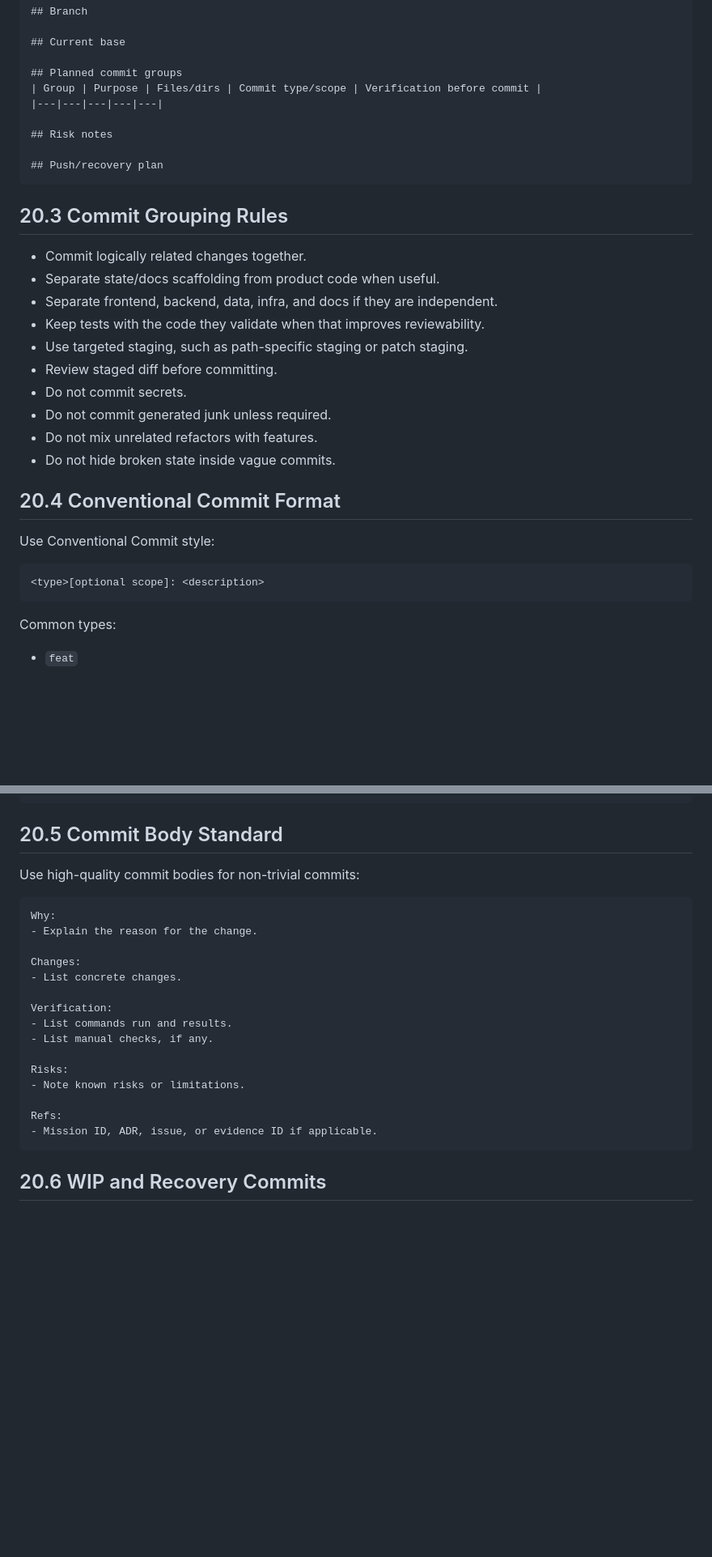
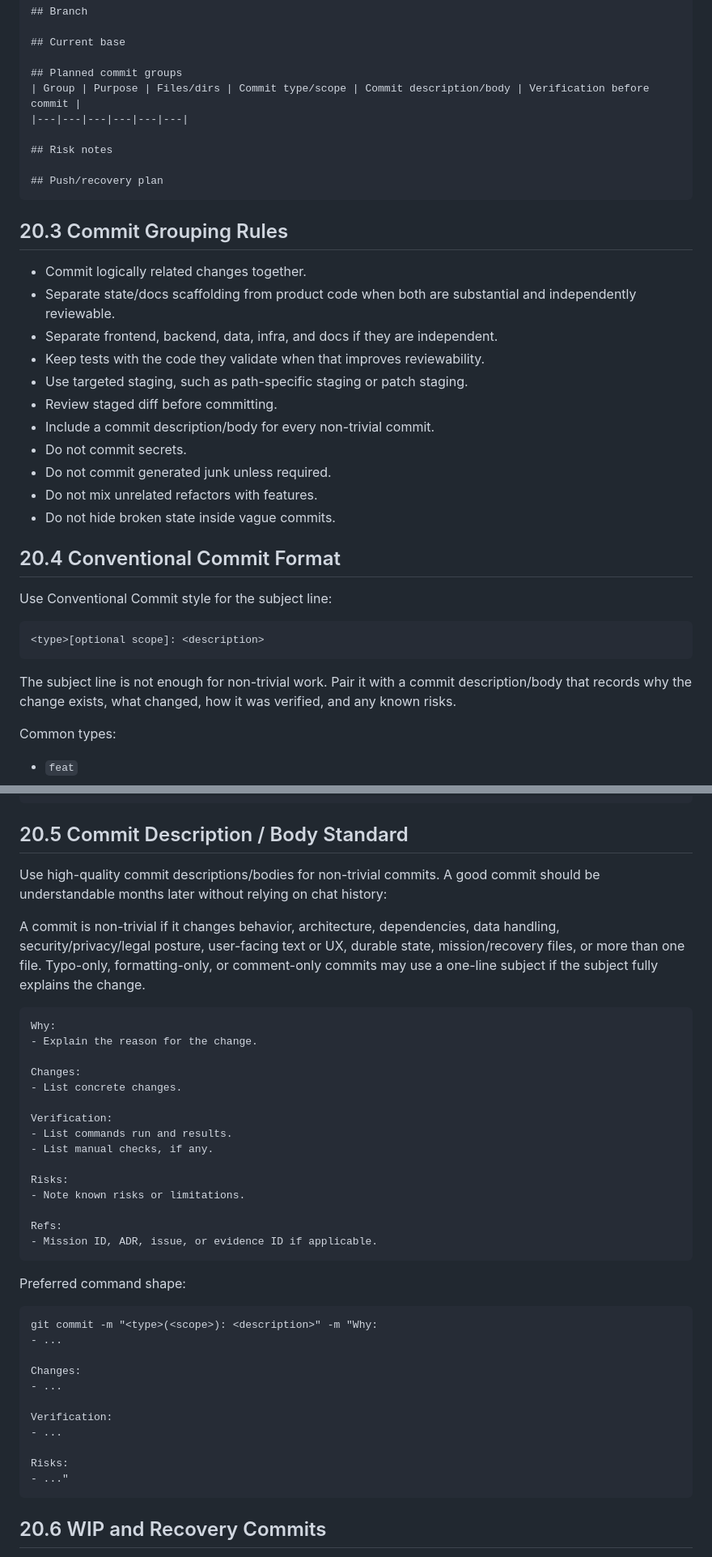
Before and after one commit to aghimir3/agent-os, a Markdown page: AI_PRINCIPAL.md, 2 parts joined by grey strips. Shown at 81% size. GitHub-like rendering; blank space fills up the shorter version.

````diff
--- a/AI_PRINCIPAL.md
+++ b/AI_PRINCIPAL.md
@@ -1667,8 +1686,8 @@ Create/update:
 ## Current base
 
 ## Planned commit groups
-| Group | Purpose | Files/dirs | Commit type/scope | Verification before commit |
-|---|---|---|---|---|
+| Group | Purpose | Files/dirs | Commit type/scope | Commit description/body | Verification before commit |
+|---|---|---|---|---|---|
 
 ## Risk notes
 
@@ -1678,11 +1697,12 @@ Create/update:
 ## 20.3 Commit Grouping Rules
 
 - Commit logically related changes together.
-- Separate state/docs scaffolding from product code when useful.
+- Separate state/docs scaffolding from product code when both are substantial and independently reviewable.
 - Separate frontend, backend, data, infra, and docs if they are independent.
 - Keep tests with the code they validate when that improves reviewability.
 - Use targeted staging, such as path-specific staging or patch staging.
 - Review staged diff before committing.
+- Include a commit description/body for every non-trivial commit.
 - Do not commit secrets.
 - Do not commit generated junk unless required.
 - Do not mix unrelated refactors with features.
@@ -1690,11 +1710,13 @@ Create/update:
 
 ## 20.4 Conventional Commit Format
 
-Use Conventional Commit style:
+Use Conventional Commit style for the subject line:
 
 ```text
 <type>[optional scope]: <description>
 ```
+
+The subject line is not enough for non-trivial work. Pair it with a commit description/body that records why the change exists, what changed, how it was verified, and any known risks.
 
 Common types:
 
@@ -1721,9 +1743,11 @@ fix(ui): handle empty project list state
 refactor(data): isolate repository layer
 ```
 
-## 20.5 Commit Body Standard
-
-Use high-quality commit bodies for non-trivial commits:
+## 20.5 Commit Description / Body Standard
+
+Use high-quality commit descriptions/bodies for non-trivial commits. A good commit should be understandable months later without relying on chat history:
+
+A commit is non-trivial if it changes behavior, architecture, dependencies, data handling, security/privacy/legal posture, user-facing text or UX, durable state, mission/recovery files, or more than one file. Typo-only, formatting-only, or comment-only commits may use a one-line subject if the subject fully explains the change.
 
 ```text
 Why:
@@ -1741,6 +1765,22 @@ Risks:
 
 Refs:
 - Mission ID, ADR, issue, or evidence ID if applicable.
+```
+
+Preferred command shape:
+
+```text
+git commit -m "<type>(<scope>): <description>" -m "Why:
+- ...
+
+Changes:
+- ...
+
+Verification:
+- ...
+
+Risks:
+- ..."
 ```
 
 ## 20.6 WIP and Recovery Commits
````
Also changed, not shown: other parts of AI_PRINCIPAL.md (+43 -24 lines).
